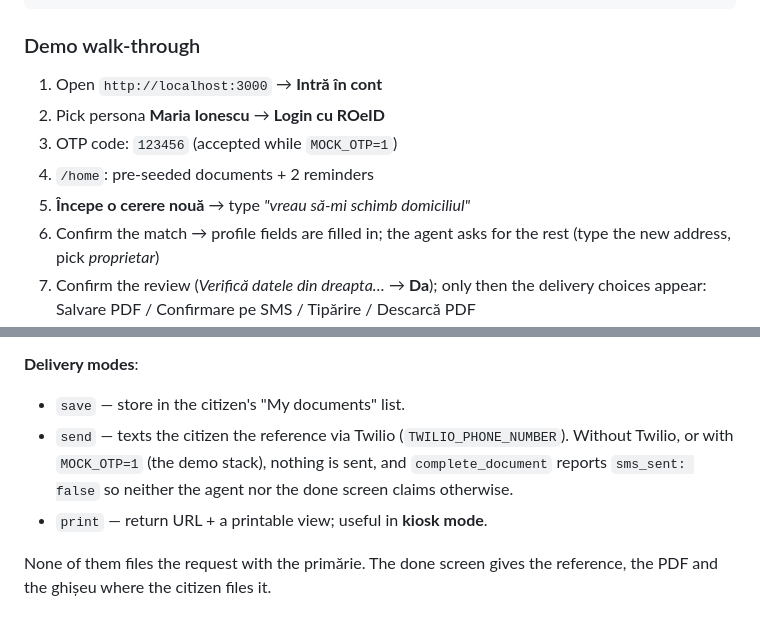
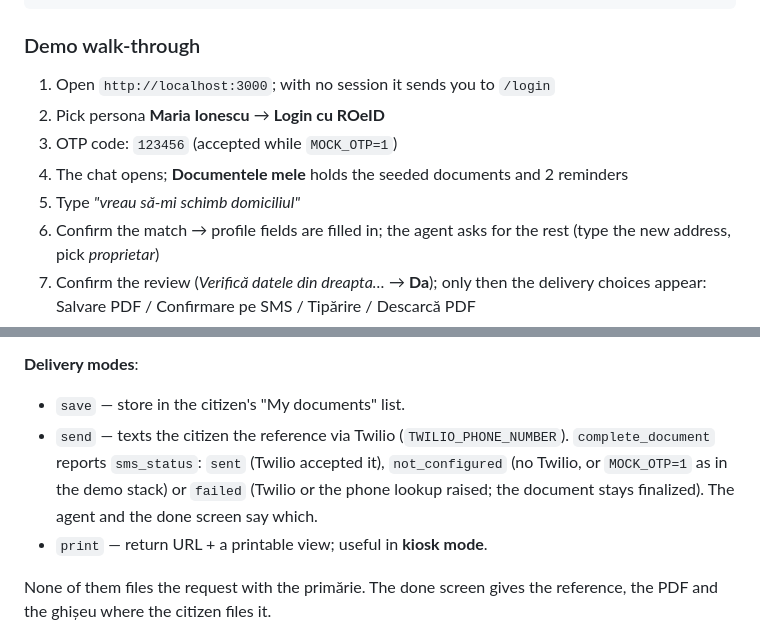
Before and after one commit to Bogzx/eGata, a Markdown page: docs/REFERENCE.md, 2 parts joined by grey strips. Drawn GitHub-style.

```diff
--- a/docs/REFERENCE.md
+++ b/docs/REFERENCE.md
@@ -71,11 +71,11 @@ npm run dev                                            # http://localhost:3000
 
 ### Demo walk-through
 
-1. Open `http://localhost:3000` → **Intră în cont**
+1. Open `http://localhost:3000`; with no session it sends you to `/login`
 2. Pick persona **Maria Ionescu** → **Login cu ROeID**
 3. OTP code: `123456` (accepted while `MOCK_OTP=1`)
-4. `/home`: pre-seeded documents + 2 reminders
-5. **Începe o cerere nouă** → type *"vreau să-mi schimb domiciliul"*
+4. The chat opens; **Documentele mele** holds the seeded documents and 2 reminders
+5. Type *"vreau să-mi schimb domiciliul"*
 6. Confirm the match → profile fields are filled in; the agent asks for the rest
    (type the new address, pick *proprietar*)
 7. Confirm the review (*Verifică datele din dreapta…* → **Da**); only then the
@@ -288,9 +288,10 @@ button for citizens who want to see the form before starting.
 
 - `save` — store in the citizen's "My documents" list.
 - `send` — texts the citizen the reference via Twilio (`TWILIO_PHONE_NUMBER`).
-  Without Twilio, or with `MOCK_OTP=1` (the demo stack), nothing is sent, and
-  `complete_document` reports `sms_sent: false` so neither the agent nor the
-  done screen claims otherwise.
+  `complete_document` reports `sms_status`: `sent` (Twilio accepted it),
+  `not_configured` (no Twilio, or `MOCK_OTP=1` as in the demo stack) or
+  `failed` (Twilio or the phone lookup raised; the document stays
+  finalized). The agent and the done screen say which.
 - `print` — return URL + a printable view; useful in **kiosk mode**.
 
 None of them files the request with the primărie. The done screen gives the
```
Also changed, not shown: README.md (+7 -6 lines).
